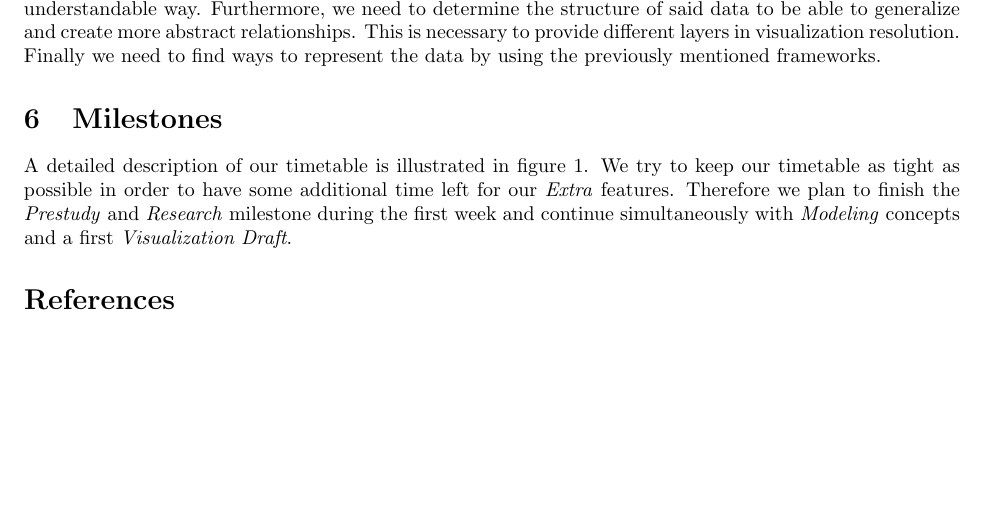
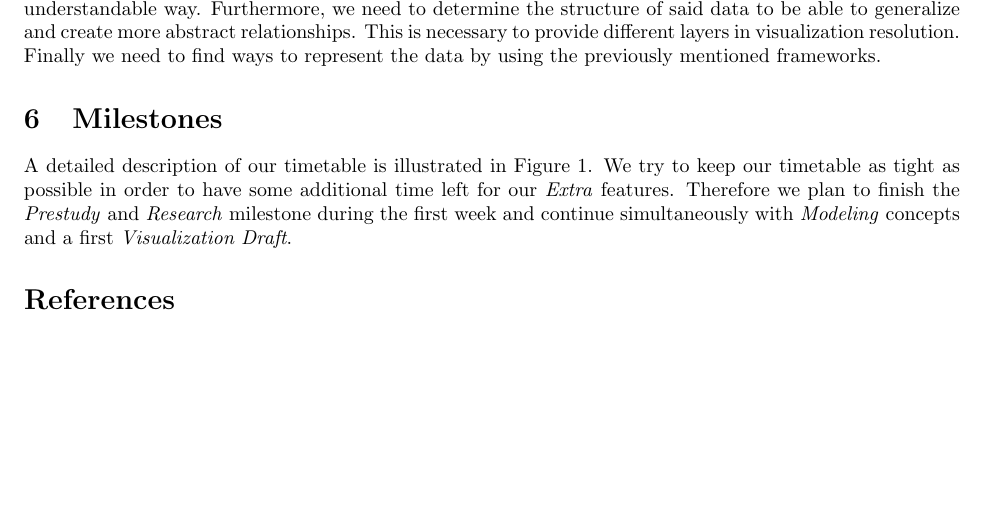
Before and after one commit to liinie/CallABike, a LaTeX problem sheet (doc/exercise_plan/tex/exercise_plan.tex): part of page 2 of 3, cut so that both start at the same text. Compiled offline with pdfLaTeX.

Commit message:
final exercise_plan

```diff
--- a/doc/exercise_plan/tex/exercise_plan.tex
+++ b/doc/exercise_plan/tex/exercise_plan.tex
@@ -62,7 +62,7 @@ Finally we need to find ways to represent the data by using the previously menti
 
 \section{Milestones}
 
-A detailed description of our timetable is illustrated in figure \ref{fig:gant-diagram}. We try to keep our timetable as tight as possible in order to have some additional time left for our \textit{Extra} features. Therefore we plan to finish the \textit{Prestudy} and \textit{Research} milestone during the first week and continue simultaneously with \textit{Modeling} concepts and a first \textit{Visualization Draft}.
+A detailed description of our timetable is illustrated in Figure \ref{fig:gant-diagram}. We try to keep our timetable as tight as possible in order to have some additional time left for our \textit{Extra} features. Therefore we plan to finish the \textit{Prestudy} and \textit{Research} milestone during the first week and continue simultaneously with \textit{Modeling} concepts and a first \textit{Visualization Draft}.
 
 \begin{figure}[ht]
  \centering
```
